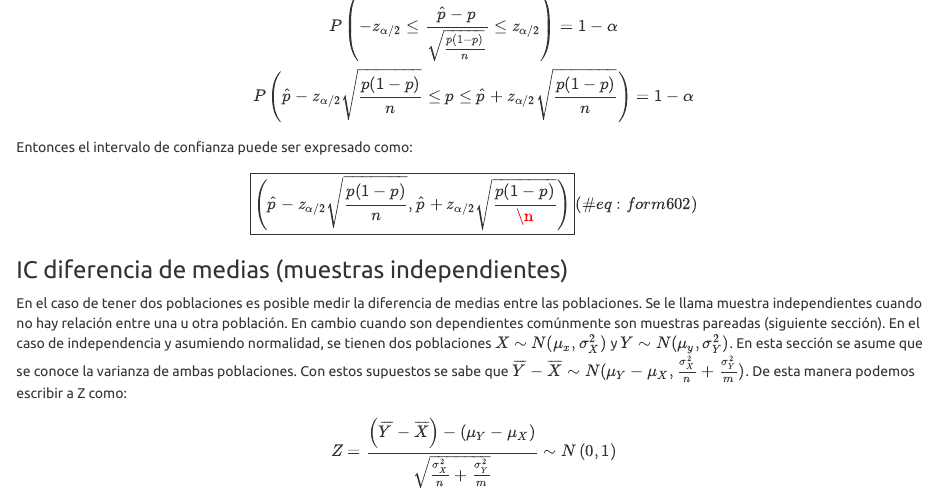
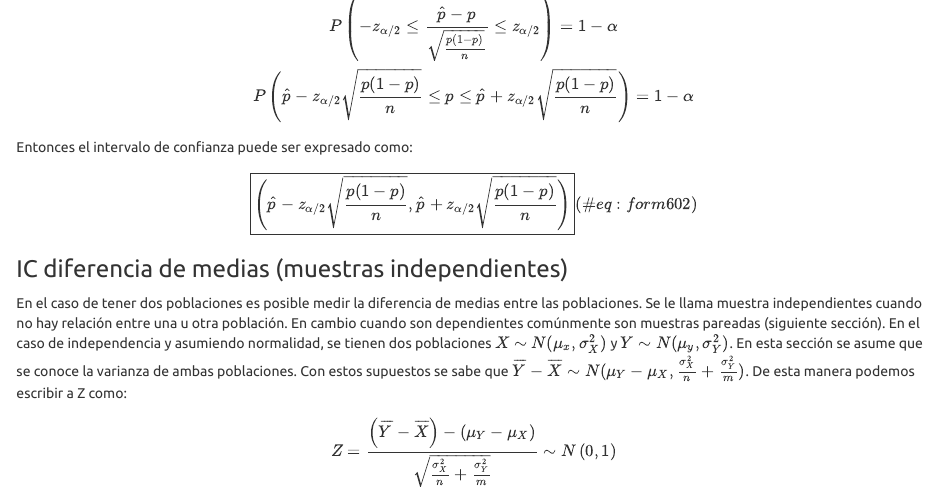
Before and after one commit to savrgg/class_ITAM_estadistica2, an R Markdown document (06_estimacion_intervalos.Rmd): the page in a window 1100 px wide, from 1530 px down. Rendered offline with R 4.5, knitr and Pandoc, with nearby package versions.

Commit message:
hotfix: fix n

```diff
--- a/06_estimacion_intervalos.Rmd
+++ b/06_estimacion_intervalos.Rmd
@@ -61,7 +61,7 @@ Entonces el intervalo de confianza puede ser expresado como:
 
 \begin{equation}
 \boxed{\left(\hat{p} - z_{\alpha/2} \sqrt{\frac{p(1-p)}{n}},
-      \hat{p} + z_{\alpha/2} \sqrt{\frac{p(1-p)}{\n}} \right)}
+      \hat{p} + z_{\alpha/2} \sqrt{\frac{p(1-p)}{n}} \right)}
 (\#eq:form602)
 \end{equation}
 
```
